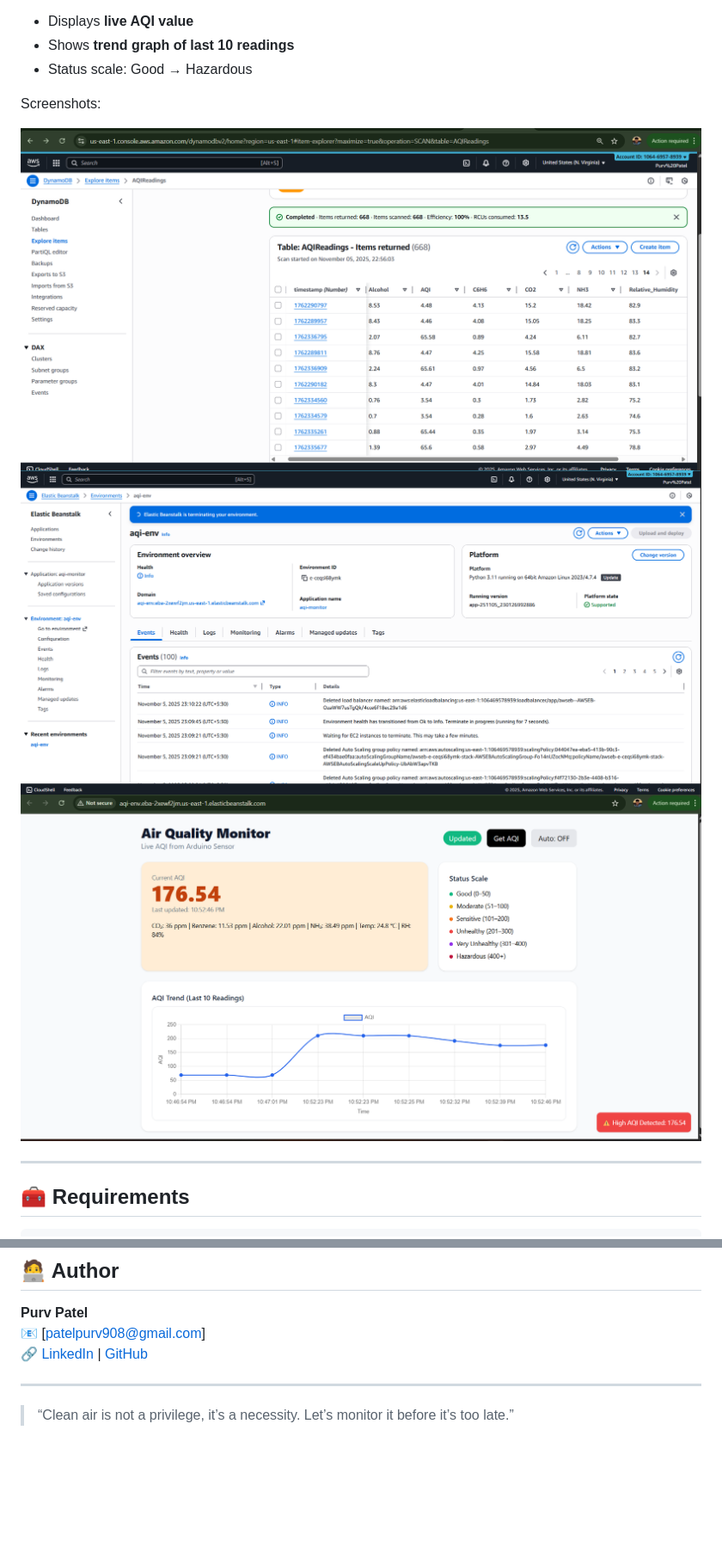
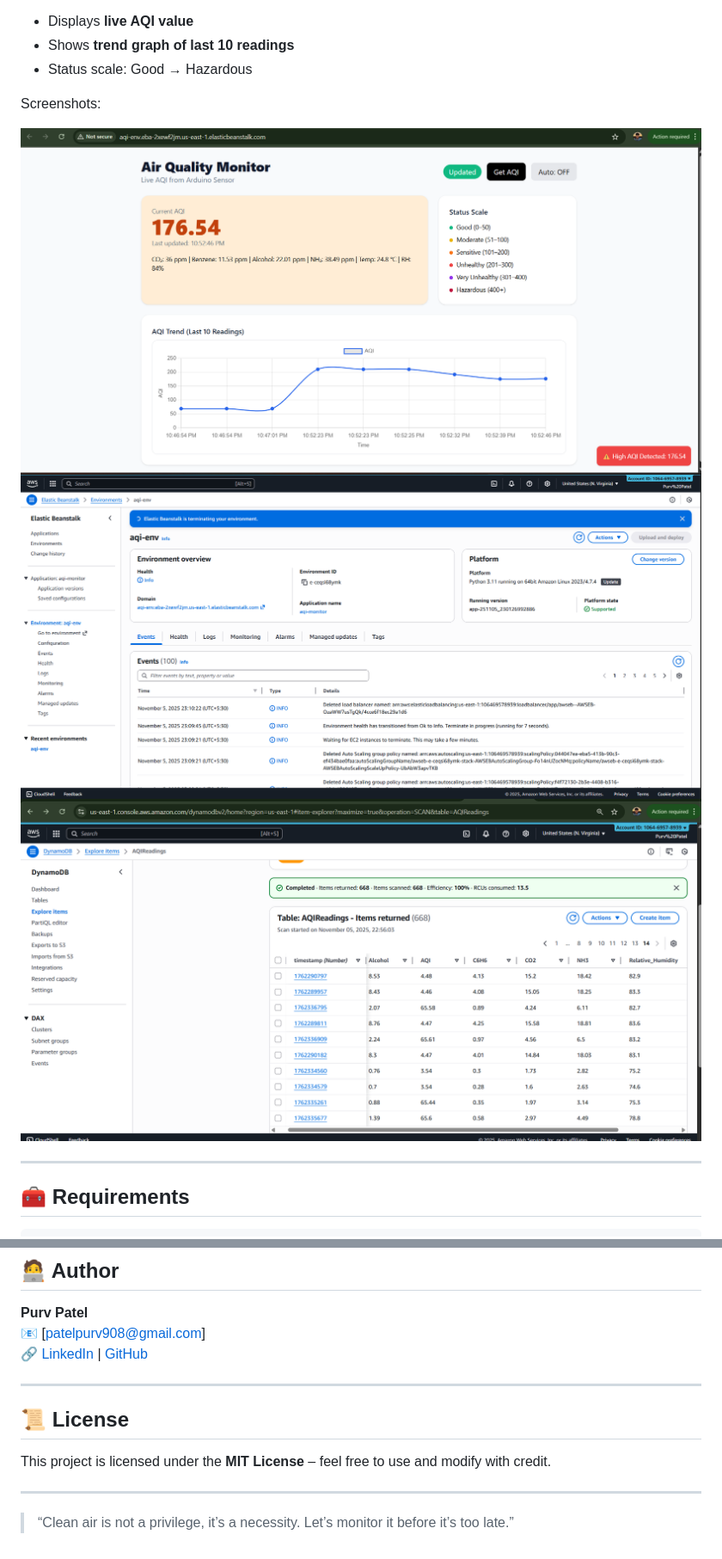
Before and after one commit to Purv007/aqi_prediction, a Markdown page: README.md, 2 parts joined by grey strips. Shown: that part at 86% size. Rendered like a GitHub page; blank space fills up the shorter version.

```diff
--- a/README.md
+++ b/README.md
@@ -164,9 +164,9 @@ Example dashboard:
 
 Screenshots:
 
-![DynamoDB Records](images/dynamodb_table.png)
-![AWS Environment](images/aws_env.png)
-![AQI Dashboard](images/aqi_dashboard_1.png)
+![AQI Dashboard](./images/aqi_dashboard_1.png)
+![AWS Environment](./images/aws_env.png)
+![DynamoDB Records](./images/dynamodb_table.png)
 
 ---
 
@@ -217,4 +217,9 @@ pyserial
 
 ---
 
+## 📜 License
+This project is licensed under the **MIT License** – feel free to use and modify with credit.
+
+---
+
 > “Clean air is not a privilege, it’s a necessity. Let’s monitor it before it’s too late.”
```
